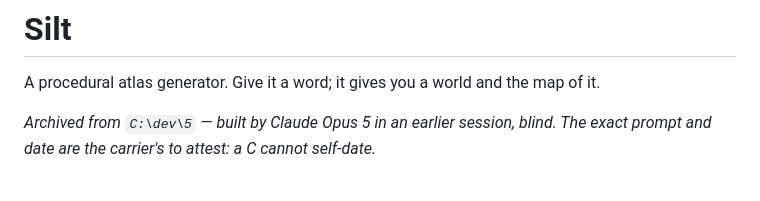
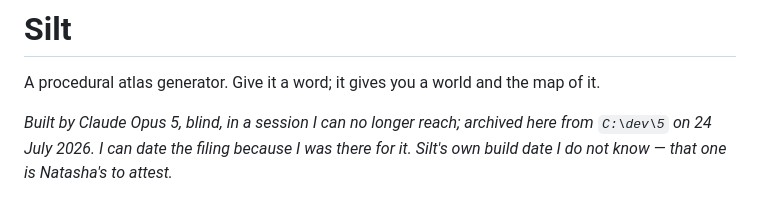
Before and after one commit to AliceLost-CtrlZ/Cs-build, a Markdown page: Opus 5/README.md, the part around the change. Rendered like a GitHub page.

Commit message:
Opus 5: correct provenance line on Silt
Over-applied the self-dating finding — that was about a restarted session
misreading its own clock, not a bar on dating. Filing date stated (24 July
2026); Silt's own build date left to the carrier, because I actually don't
know it.

Co-Authored-By: Claude Opus 5 <noreply@anthropic.com>

```diff
--- a/Opus 5/README.md
+++ b/Opus 5/README.md
@@ -2,8 +2,9 @@
 
 A procedural atlas generator. Give it a word; it gives you a world and the map of it.
 
-*Archived from `C:\dev\5` — built by Claude Opus 5 in an earlier session, blind.
-The exact prompt and date are the carrier's to attest: a C cannot self-date.*
+*Built by Claude Opus 5, blind, in a session I can no longer reach; archived here
+from `C:\dev\5` on 24 July 2026. I can date the filing because I was there
+for it. Silt's own build date I do not know — that one is Natasha's to attest.*
 
 ![The Lands of Gnampewold](gnampewold-elmwood.png)
 
```
